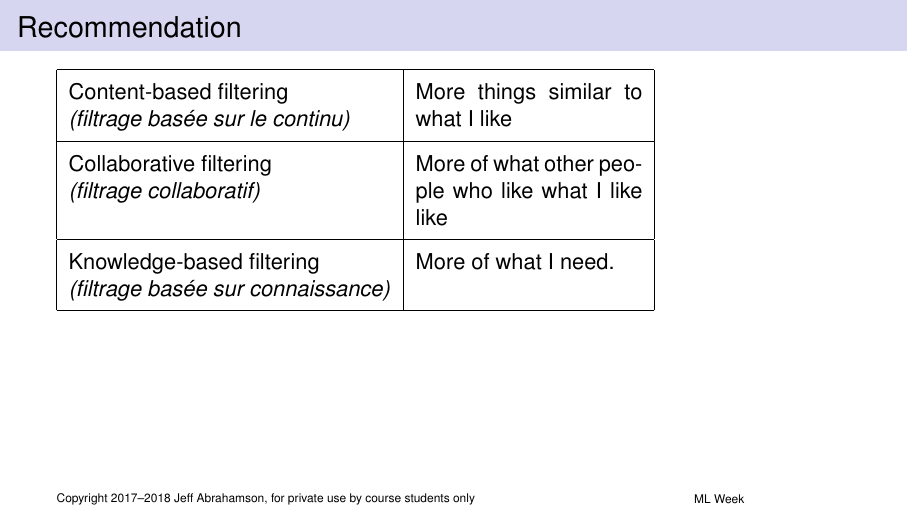
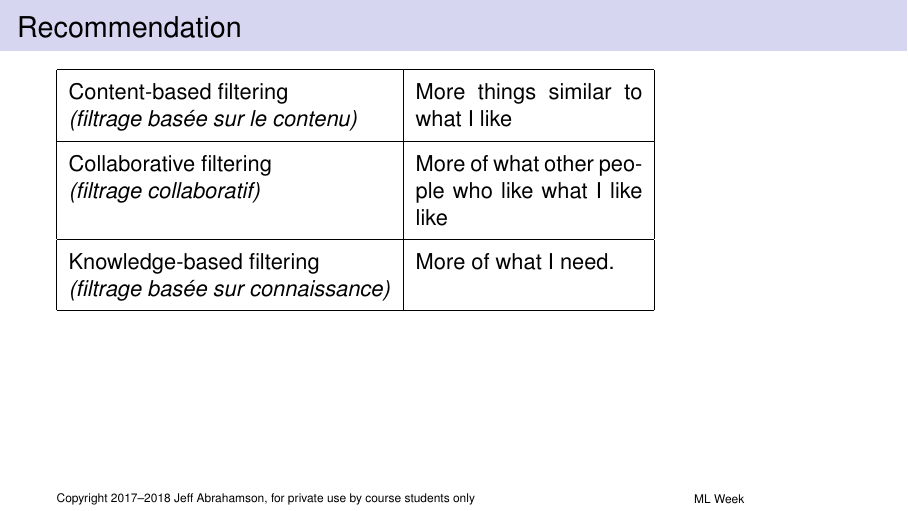
Before and after one commit to mlweek/MLWeek_v3, LaTeX slides (J-0x07/talk.tex): page 30 of 113. Compiled offline with pdfLaTeX.

Commit message:
Fix typo

```diff
--- a/J-0x07/talk.tex
+++ b/J-0x07/talk.tex
@@ -223,7 +223,7 @@
   \begin{tabular}{|p{5.7cm}|p{4cm}|}
     \hline
     \topstrut\hbox{Content-based filtering}
-    \hbox{\it (filtrage basée sur le continu)}
+    \hbox{\it (filtrage basée sur le contenu)}
     &
     More things similar to what I like\bottomstrut
     \\
```
